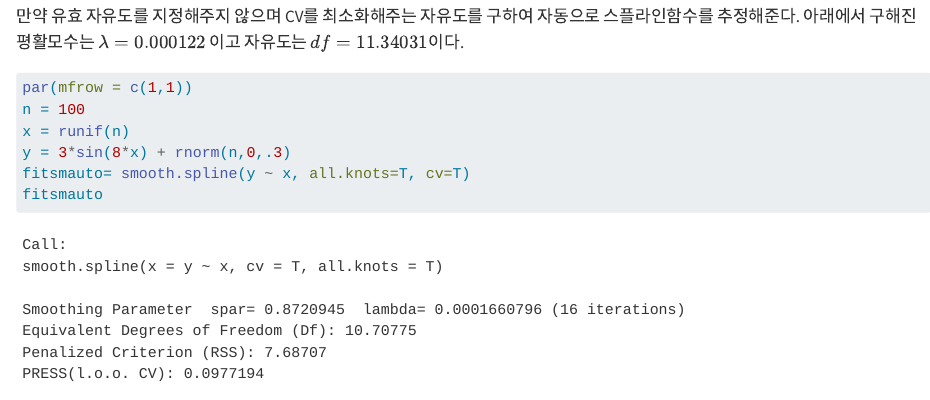
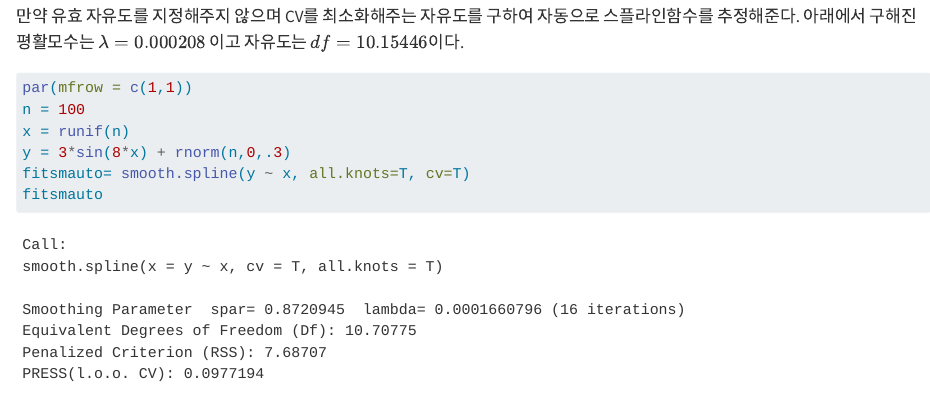
Before and after one commit to ilovedata/statmehods, a Quarto document (notes/spline-02.qmd): the page in a window 1100 px wide, from 13300 px down. Rendered offline with R 4.5, knitr and Pandoc in place of Quarto, with nearby package versions; code that draws random numbers runs with fixed seeds of ours.

Commit message:
fix spline

````diff
--- a/notes/spline-02.qmd
+++ b/notes/spline-02.qmd
@@ -396,7 +396,7 @@ title("effective degress of freedom = 70")
 lines(fitsm70,col="red")
 ```
 
-만약 유효 자유도를 지정해주지 않으며 CV를 최소화해주는 자유도를 구하여 자동으로 스플라인함수를 추정해준다. 아래에서 구해진  평활모수는 $\lambda = 0.000122$ 이고 자유도는 $df = 11.34031$이다.
+만약 유효 자유도를 지정해주지 않으며 CV를 최소화해주는 자유도를 구하여 자동으로 스플라인함수를 추정해준다. 아래에서 구해진  평활모수는 $\lambda = 0.000208$ 이고 자유도는 $df = 10.15446$이다.
 
 ```{r fig.width=6, fig.height=4 }
 par(mfrow = c(1,1))
````
